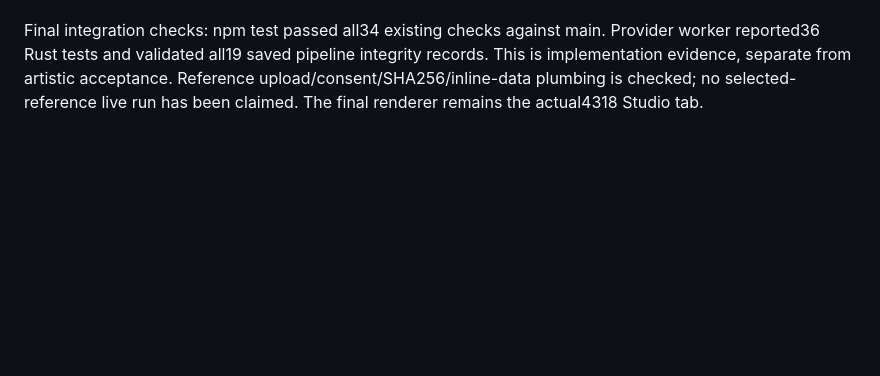
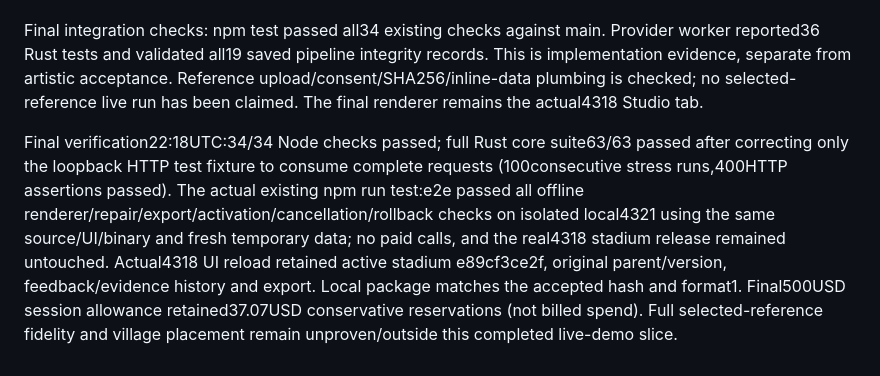
Before and after one commit to beelol/living-empires, a Markdown page: docs/work/deadline-demo.md, the part around the change. Rendered like a GitHub page; blank space fills up the shorter version.

Commit message:
Record full regression checks and live reload/export evidence (LIVE-03 LIVE-10)

```diff
--- a/docs/work/deadline-demo.md
+++ b/docs/work/deadline-demo.md
@@ -21,3 +21,5 @@ Creative-output diversity and reference-guided fidelity are not established by t
 All new changes are integrated into main via normal fast-forward pushes. Exact last synchronized revision is reported by the lead, not inferred from this document. The pre-existing dirty PROGRESS.json was preserved untouched. The old push watcher was stopped so the lead can serialize integration. The user raised the shared session spending cap to500USD and reported10000 Argon requests available today. The ignored .env records500. After all existing jobs reached terminal states, the service restarted with the same data/ledger and verified500USD allowance; actual Studio displayed36.86USD reserved before the final bounded refinement. All historical reservations remain included; reservations are not billed spend.
 
 Final integration checks: npm test passed all34 existing checks against main. Provider worker reported36 Rust tests and validated all19 saved pipeline integrity records. This is implementation evidence, separate from artistic acceptance. Reference upload/consent/SHA256/inline-data plumbing is checked; no selected-reference live run has been claimed. The final renderer remains the actual4318 Studio tab.
+
+Final verification22:18UTC:34/34 Node checks passed; full Rust core suite63/63 passed after correcting only the loopback HTTP test fixture to consume complete requests (100consecutive stress runs,400HTTP assertions passed). The actual existing npm run test:e2e passed all offline renderer/repair/export/activation/cancellation/rollback checks on isolated local4321 using the same source/UI/binary and fresh temporary data; no paid calls, and the real4318 stadium release remained untouched. Actual4318 UI reload retained active stadium e89cf3ce2f, original parent/version, feedback/evidence history and export. Local package matches the accepted hash and format1. Final500USD session allowance retained37.07USD conservative reservations (not billed spend). Full selected-reference fidelity and village placement remain unproven/outside this completed live-demo slice.
```
